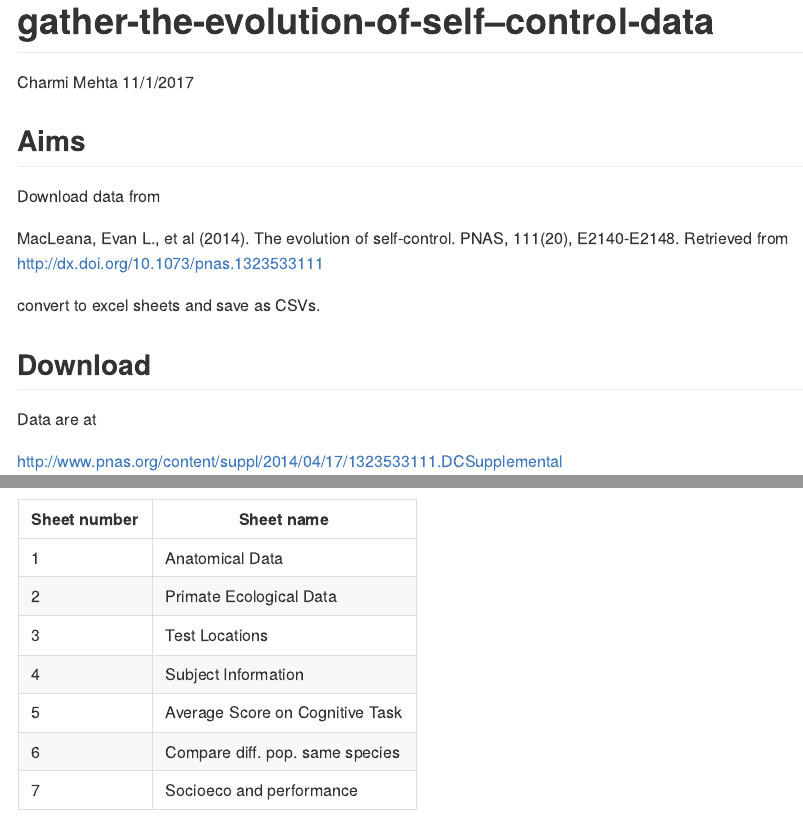
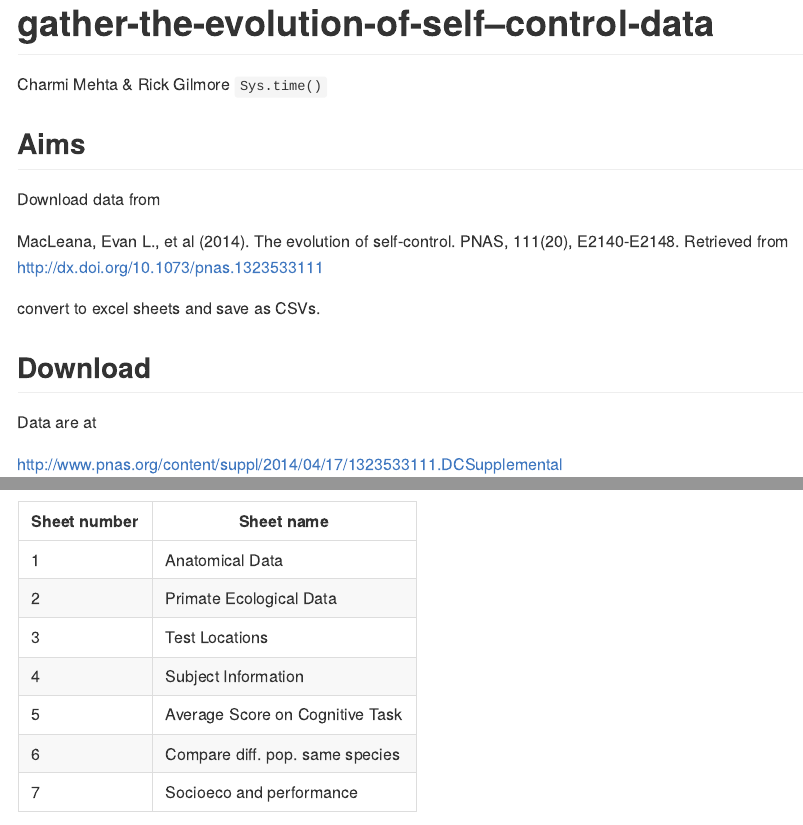
Before and after one commit to gilmore-lab/brain-behavior-data, an R Markdown document (gather/gather-the-evolution-of-self--control-data.Rmd): the page in a window 1100 px wide, from its top, and a second part further down, joined at a grey line. Rendered offline with R 4.5, knitr and Pandoc, with nearby package versions; long lines of code are wrapped.

Commit message:
Merge conflict

```diff
--- a/gather/gather-the-evolution-of-self--control-data.Rmd
+++ b/gather/gather-the-evolution-of-self--control-data.Rmd
@@ -1,7 +1,7 @@
 ---
 title: "gather-the-evolution-of-self--control-data"
-author: "Charmi Mehta"
-date: "11/1/2017"
+author: "Charmi Mehta & Rick Gilmore"
+date: "`Sys.time()`"
 output: github_document
 params:
   csv_dir: ../data/csv
```
Also changed, not shown: gather/gather-the-evolution-of-self--control-data.Rmd (5 more changed lines).
